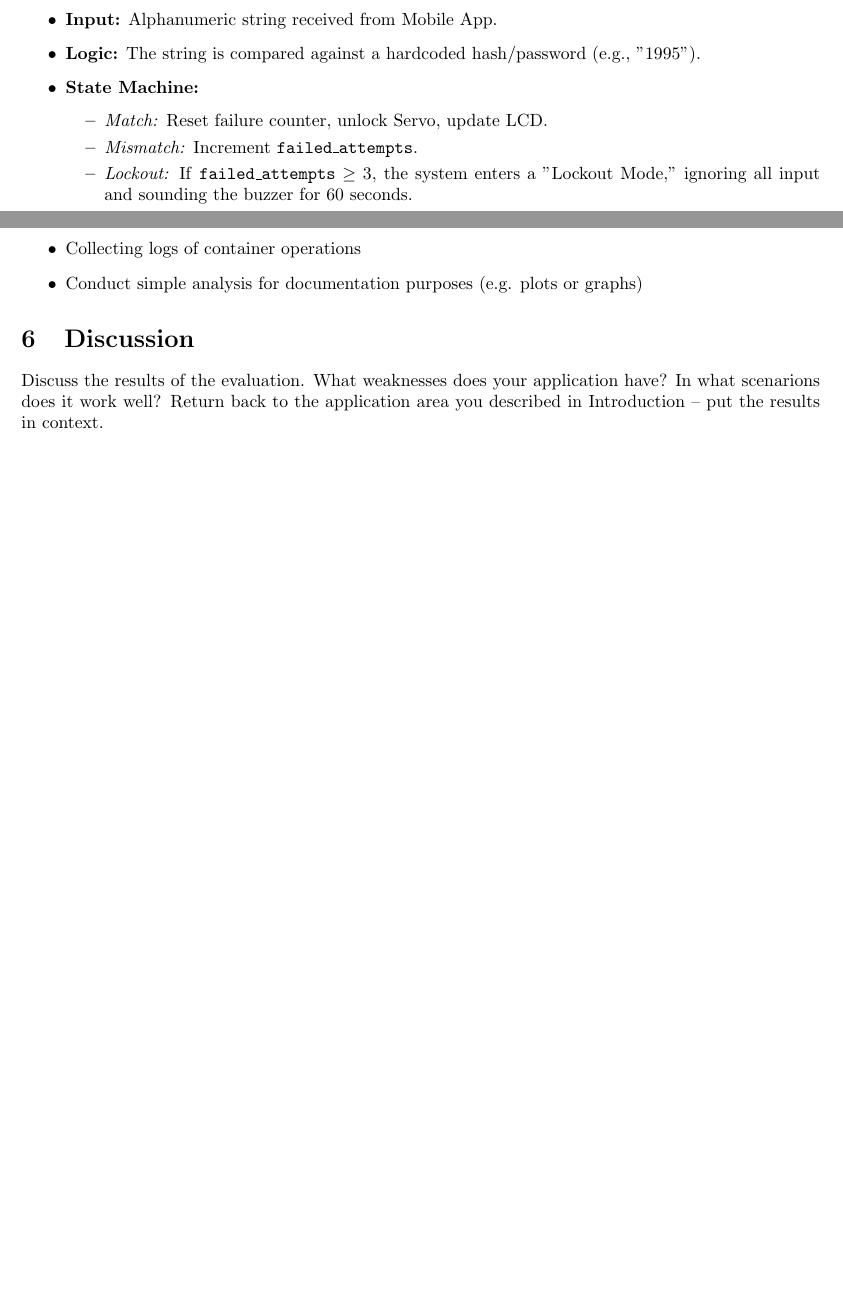
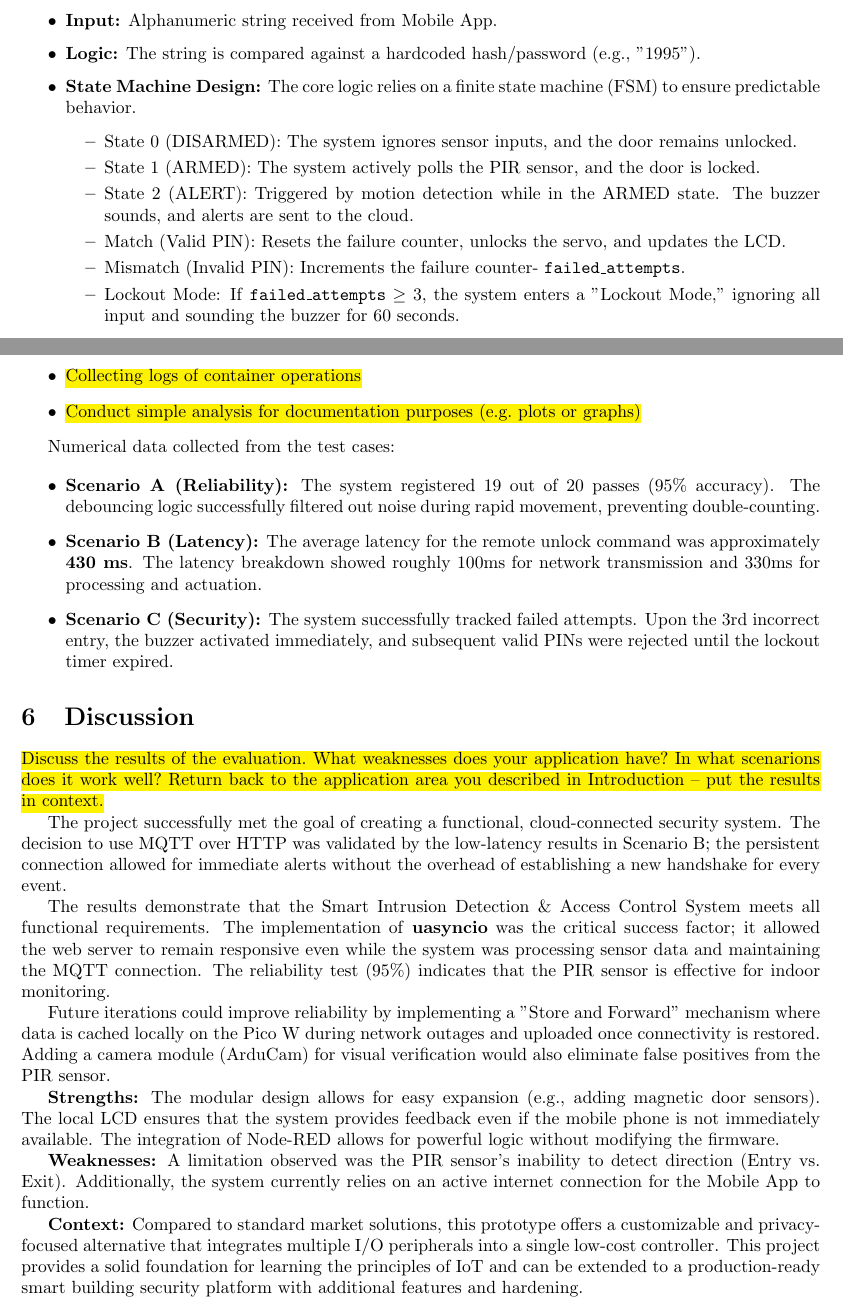
Before and after one commit to FahadiF/IoT_Final_Report, a LaTeX document (main.tex): two parts of pages 4 and 5 of 5 before the commit and two parts of pages 5 and 6 of 6 after it, joined at a grey line, cut so that both start at the same text, the shorter picture padded with empty space. Compiled offline with pdfLaTeX.

Commit message:
Updates from Overleaf

```diff
--- a/main.tex
+++ b/main.tex
@@ -170,9 +177,12 @@ The system processes incoming MQTT payloads to verify credentials.
 \begin{itemize}
     \item \textbf{Input:} Alphanumeric string received from Mobile App.
     \item \textbf{Logic:} The string is compared against a hardcoded hash/password (e.g., "1995").
-    \item \textbf{State Machine:}
+    \item \textbf{State Machine Design:} The core logic relies on a finite state machine (FSM) to ensure predictable behavior.
     \begin{itemize}
-        \item \textit{Match:} Reset failure counter, unlock Servo, update LCD.
-        \item \textit{Mismatch:} Increment \texttt{failed\_attempts}.
-        \item \textit{Lockout:} If \texttt{failed\_attempts} $\ge$ 3, the system enters a "Lockout Mode," ignoring all input and sounding the buzzer for 60 seconds.
+        \item{State 0 (DISARMED):} The system ignores sensor inputs, and the door remains unlocked.
+        \item{State 1 (ARMED):} The system actively polls the PIR sensor, and the door is locked.
+        \item{State 2 (ALERT):} Triggered by motion detection while in the ARMED state. The buzzer sounds, and alerts are sent to the cloud.
+        \item{Match (Valid PIN):} Resets the failure counter, unlocks the servo, and updates the LCD.
+        \item{Mismatch (Invalid PIN):} Increments the failure counter- \texttt{failed\_attempts}.
+        \item{Lockout Mode:} If \texttt{failed\_attempts} $\ge$ 3, the system enters a "Lockout Mode," ignoring all input and sounding the buzzer for 60 seconds.
     \end{itemize}
@@ -206,11 +230,33 @@ Collect numerical data of test cases:
 \begin{itemize}
-\item Collecting logs of container operations
-\item Conduct simple analysis for documentation purposes (e.g. plots or graphs)
+\item \hl{Collecting logs of container operations}
+\item \hl{Conduct simple analysis for documentation purposes (e.g. plots or graphs)}
+\end{itemize}
+
+Numerical data collected from the test cases:
+
+\begin{itemize}
+\item \textbf{Scenario A (Reliability):} The system registered 19 out of 20 passes (95\% accuracy). The debouncing logic successfully filtered out noise during rapid movement, preventing double-counting.
+\item \textbf{Scenario B (Latency):} The average latency for the remote unlock command was approximately \textbf{430 ms}. The latency breakdown showed roughly 100ms for network transmission and 330ms for processing and actuation.
+\item \textbf{Scenario C (Security):} The system successfully tracked failed attempts. Upon the 3rd incorrect entry, the buzzer activated immediately, and subsequent valid PINs were rejected until the lockout timer expired.
 \end{itemize}
 
 
 \section{Discussion}
-Discuss the results of the evaluation. What weaknesses does your application have? In what scenarions does it work well? Return back to the application area you described in Introduction -- put the results in context.
+\hl{Discuss the results of the evaluation. What weaknesses does your application have? In what scenarions does it work well? Return back to the application area you described in Introduction -- put the results in context.}
+
+The project successfully met the goal of creating a functional, cloud-connected security system. The decision to use MQTT over HTTP was validated by the low-latency results in Scenario B; the persistent connection allowed for immediate alerts without the overhead of establishing a new handshake for every event.
+
+The results demonstrate that the Smart Intrusion Detection \& Access Control System meets all functional requirements. The implementation of \textbf{uasyncio} was the critical success factor; it allowed the web server to remain responsive even while the system was processing sensor data and maintaining the MQTT connection. The reliability test (95\%) indicates that the PIR sensor is effective for indoor monitoring.
+
+Future iterations could improve reliability by implementing a "Store and Forward" mechanism where data is cached locally on the Pico W during network outages and uploaded once connectivity is restored. Adding a camera module (ArduCam) for visual verification would also eliminate false positives from the PIR sensor.
+
+\textbf{Strengths:}
+The modular design allows for easy expansion (e.g., adding magnetic door sensors). The local LCD ensures that the system provides feedback even if the mobile phone is not immediately available. The integration of Node-RED allows for powerful logic without modifying the firmware.
+
+\textbf{Weaknesses:} A limitation observed was the PIR sensor's inability to detect direction (Entry vs. Exit). Additionally, the system currently relies on an active internet connection for the Mobile App to function.
+
+\textbf{Context:} Compared to standard market solutions, this prototype offers a customizable and privacy-focused alternative that integrates multiple I/O peripherals into a single low-cost controller. This project provides a solid foundation for learning the principles of IoT and can
+be extended to a production-ready smart building security platform with additional features and hardening.
 
 
 \end{document}
```
Also changed, not shown: main.tex (45 more changed lines).
